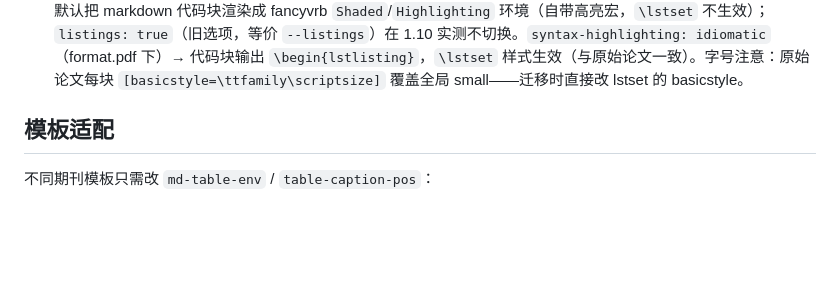
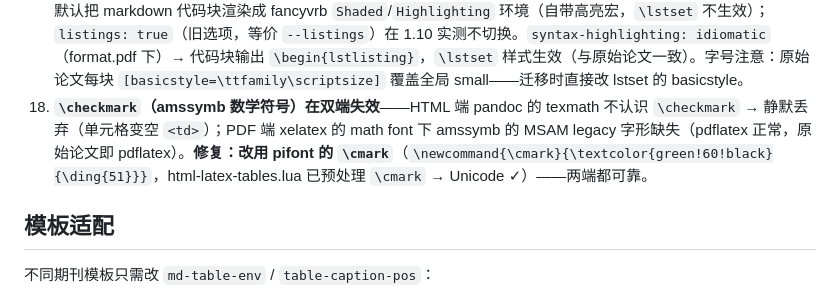
Before and after one commit to EnochxynL/quarto_html_tex, a Markdown page: _extensions/html-helper/README.md, the part around the change. Rendered like a GitHub page; blank space fills up the shorter version.

```diff
--- a/_extensions/html-helper/README.md
+++ b/_extensions/html-helper/README.md
@@ -126,6 +126,7 @@ quarto 只对 `tbl-` 前缀表格做编号/crossref，本扩展所有表格都
 15. **`number-sections: true` 默认编号到最深层级**——`####`（→ LaTeX `\paragraph`，pandoc 默认映射）和 `#####` 也会被编号：PDF 端 quarto 写 `\setcounter{secnumdepth}{5}`，HTML 端 h4/h5 也带 data-number。若要编号止于 subsubsection（原始论文的 \paragraph 无自动编号、secnumdepth 默认 3），用 **`number-depth: 3`**（顶层，一个配置同时控制 PDF 的 secnumdepth 与 HTML 的编号深度；`toc-depth` 只影响目录显示不影响编号）。
 16. **quarto 对 `.pdf` 源图在 HTML 端输出 `<embed>`（不可控）**——浏览器 PDF viewer 嵌入：`img-fluid` 的 `max-width:100%` 只设上限不强制撑满（PDF 页面固有宽度小 → 显示小一圈）；CSS 强制 `width:100%` 后高度又不按原图比例（viewer 行为，CSS 治不了）。**正解：读 MediaBox 算比例 + CSS aspect-ratio**——PDF 文件头的 `/MediaBox [0 0 W H]` 是明文（页面对象通常未压缩），Lua `io.open` 读取匹配即可得宽高比；输出 `<embed style="width:100%; aspect-ratio:W/H">`，现代浏览器按比例自动算高度（Chrome 88+/Firefox 89+/Safari 15+）。**不用转 PNG**（保矢量、免预处理）。附带实证：pandoc 的 Image attr 会透传 `width`/`height` 到 embed（`{width=800px}` → `width="800"`），但 **`style` 键被丢弃**——所以只能 RawInline 输出。备选（已弃）：转同名 PNG（`pdftoppm -f 1 -l 1 -png -r 300`），损失矢量。
 17. **quarto 1.9+ 的 `listings: true` 已失效，代码块走 listings 要用 `syntax-highlighting: idiomatic`**——quarto 默认把 markdown 代码块渲染成 fancyvrb `Shaded`/`Highlighting` 环境（自带高亮宏，`\lstset` 不生效）；`listings: true`（旧选项，等价 `--listings`）在 1.10 实测不切换。`syntax-highlighting: idiomatic`（format.pdf 下）→ 代码块输出 `\begin{lstlisting}`，`\lstset` 样式生效（与原始论文一致）。字号注意：原始论文每块 `[basicstyle=\ttfamily\scriptsize]` 覆盖全局 small——迁移时直接改 lstset 的 basicstyle。
+18. **`\checkmark`（amssymb 数学符号）在双端失效**——HTML 端 pandoc 的 texmath 不认识 `\checkmark` → 静默丢弃（单元格变空 `<td>`）；PDF 端 xelatex 的 math font 下 amssymb 的 MSAM legacy 字形缺失（pdflatex 正常，原始论文即 pdflatex）。**修复：改用 pifont 的 `\cmark`**（`\newcommand{\cmark}{\textcolor{green!60!black}{\ding{51}}}`，html-latex-tables.lua 已预处理 `\cmark` → Unicode ✓）——两端都可靠。
 
 ## 模板适配
 
```
Also changed, not shown: sections/related_work.md (+6 -6 lines).
